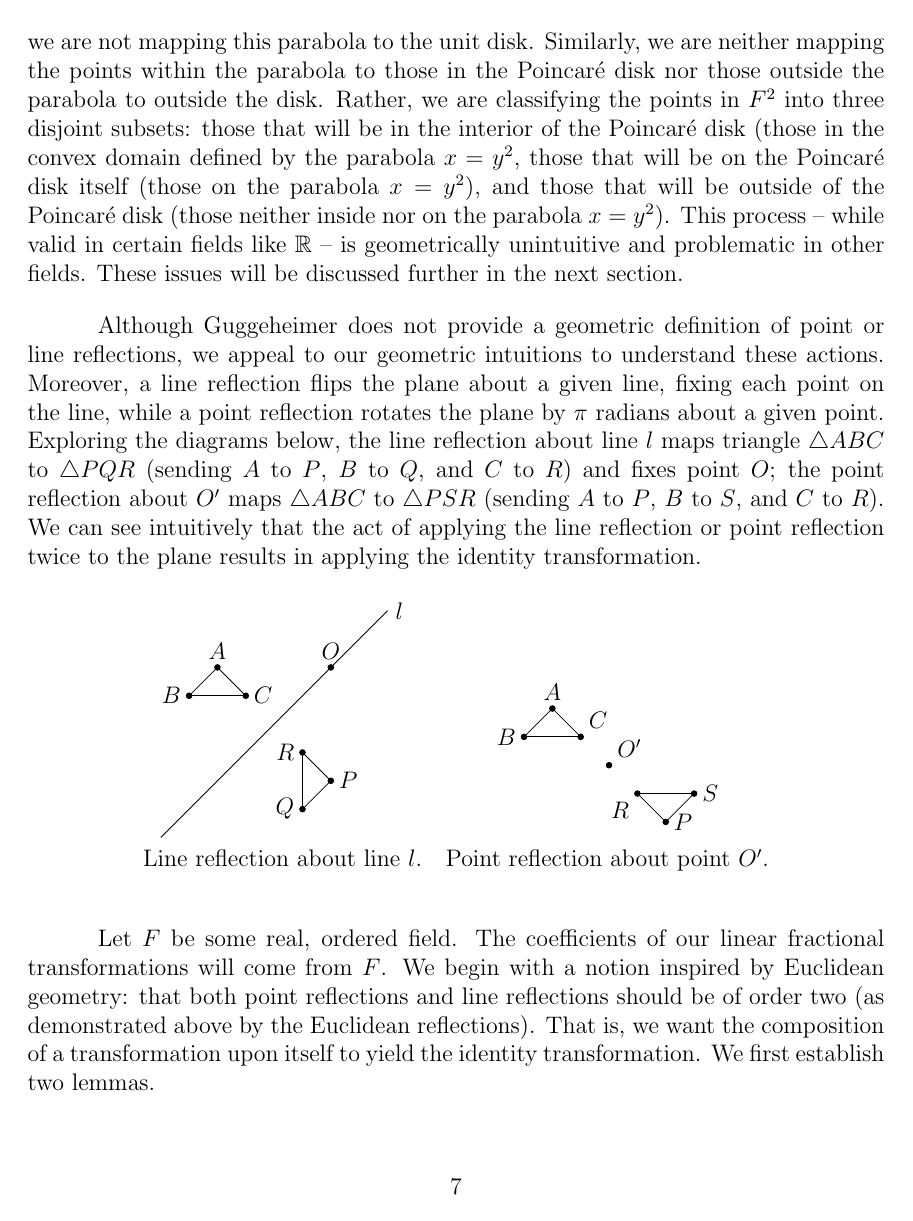
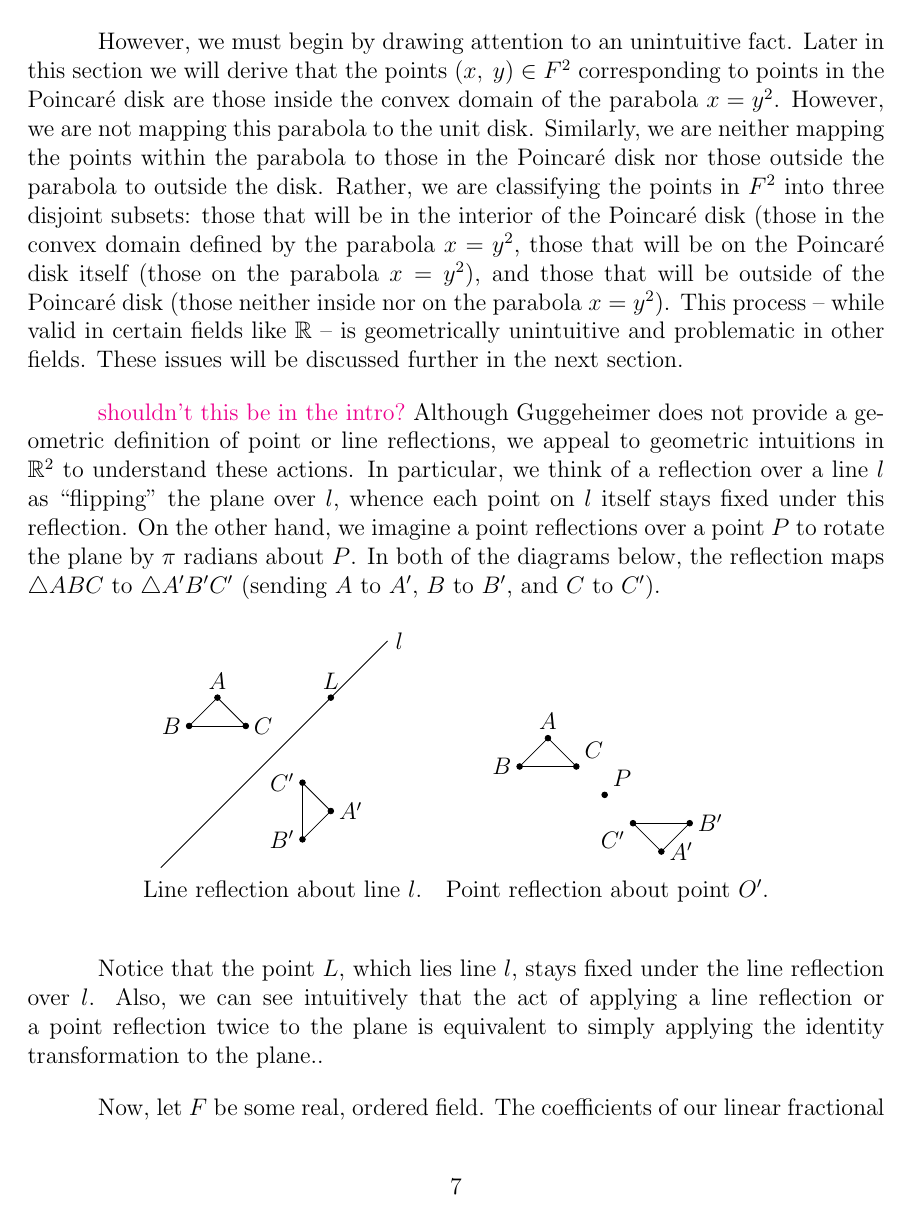
Before and after one commit to blinderm/317-paper, a LaTeX paper (paper/paper/blinderman_anna_goldberg_logan_317_paper.tex): page 7 of 32. Compiled offline with pdfLaTeX.

Commit message:
edited intuition about transformations (s3)?

```diff
--- a/paper/paper/blinderman_anna_goldberg_logan_317_paper.tex
+++ b/paper/paper/blinderman_anna_goldberg_logan_317_paper.tex
@@ -248,6 +246,7 @@ Finally, we will discuss two types of line reflections: ones passing through the
 However, we must begin by drawing attention to an unintuitive fact. Later in this section we will derive that the points $(x\ttc y) \in F^2$ corresponding to points in the \poincare disk are those inside the convex domain of the parabola $x = y^2$. However, we are not mapping this parabola to the unit disk. Similarly, we are neither mapping the points within the parabola to those in the \poincare disk nor those outside the parabola to outside the disk. Rather, we are classifying the points in $F^2$ into three disjoint subsets: those that will be in the interior of the \poincare disk (those in the convex domain defined by the parabola $x = y^2$, those that will be on the \poincare disk itself (those on the parabola $x = y^2$), and those that will be outside of the \poincare disk (those neither inside nor on the parabola $x = y^2$). This process -- while valid in certain fields like $\R$ -- is geometrically unintuitive and problematic in other fields. These issues will be discussed further in the next section.
 
-Although Guggeheimer does not provide a geometric definition of point or line reflections, we appeal to our geometric intuitions to understand these actions. Moreover, a line reflection flips the plane about a given line, fixing each point on the line, while a point reflection rotates the plane by $\pi$ radians about a given point. Exploring the diagrams below, the line reflection about line $l$ maps triangle $\triangle ABC$ to $\triangle PQR$ (sending $A$ to $P$, $B$ to $Q$, and $C$ to $R$) and fixes point $O$; the point reflection about $O'$ maps $\triangle ABC$ to $\triangle PSR$ (sending $A$ to $P$, $B$ to $S$, and $C$ to $R$). We can see intuitively that the act of applying the line reflection or point reflection twice to the plane results in applying the identity transformation.
+\todo{shouldn't this be in the intro?}
+Although Guggeheimer does not provide a geometric definition of point or line reflections, we appeal to geometric intuitions in $\R^2$ to understand these actions. In particular, we think of a reflection over a line $l$ as ``flipping" the plane over $l$, whence each point on $l$ itself stays fixed under this reflection. On the other hand, we imagine a point reflections over a point $P$ to rotate the plane by $\pi$ radians about $P$. In both of the diagrams below, the reflection maps $\triangle ABC$ to $\triangle A'B'C'$ (sending $A$ to $A'$, $B$ to $B'$, and $C$ to $C'$).
 
 \begin{center}
 \begin{tabular}{cc}
@@ -262,10 +261,10 @@ Although Guggeheimer does not provide a geometric definition of point or line re
 		\draw[fill=black] (-1,1) circle (0.05) node[above] {$A$};
 		\draw[fill=black] (-1.5,.5) circle (0.05) node[left] {$B$};
 		\draw[fill=black] (-.5,.5) circle (0.05) node[right] {$C$};
-		\draw[fill=black] (1,-1) circle (0.05) node[right] {$P$};
-		\draw[fill=black] (.5,-1.5) circle (0.05) node[left] {$Q$};
-		\draw[fill=black] (.5,-.5) circle (0.05) node[left] {$R$};
-		\draw[fill=black] (1,1) circle (0.05) node[above] {$O$};
+		\draw[fill=black] (1,-1) circle (0.05) node[right] {$A'$};
+		\draw[fill=black] (.5,-1.5) circle (0.05) node[left] {$B'$};
+		\draw[fill=black] (.5,-.5) circle (0.05) node[left] {$C'$};
+		\draw[fill=black] (1,1) circle (0.05) node[above] {$L$};
 	% line reflection
 	\end{tikzpicture}
 	&
@@ -276,13 +275,13 @@ Although Guggeheimer does not provide a geometric definition of point or line re
 		\draw (1,-1) -- (1.5,-.5);
 		\draw (1.5,-.5) -- (.5,-.5);
 		\draw (.5,-.5) -- (1,-1);
-		\draw[fill=black] (0,0) circle (0.05) node[above right] {$O'$};
+		\draw[fill=black] (0,0) circle (0.05) node[above right] {$P$};
 		\draw[fill=black] (-1,1) circle (0.05) node[above] {$A$};
 		\draw[fill=black] (-1.5,.5) circle (0.05) node[left] {$B$};
 		\draw[fill=black] (-.5,.5) circle (0.05) node[above right] {$C$};
-		\draw[fill=black] (1,-1) circle (0.05) node[right] {$P$};
-		\draw[fill=black] (1.5,-.5) circle (0.05) node[right] {$S$};
-		\draw[fill=black] (.5,-.5) circle (0.05) node[below left] {$R$};
+		\draw[fill=black] (1,-1) circle (0.05) node[right] {$A'$};
+		\draw[fill=black] (1.5,-.5) circle (0.05) node[right] {$B'$};
+		\draw[fill=black] (.5,-.5) circle (0.05) node[below left] {$C'$};
 	% point reflection
 	\end{tikzpicture}   \\
 Line reflection about line $l$. & Point reflection about point $O'$. \\
@@ -290,7 +289,9 @@ Line reflection about line $l$. & Point reflection about point $O'$. \\
 \end{tabular}
 \end{center}
 
-Let $F$ be some real, ordered field. The coefficients of our linear fractional transformations will come from $F$. We begin with a notion inspired by Euclidean geometry: that both point reflections and line reflections should be of order two (as demonstrated above by the Euclidean reflections). That is, we want the composition of a transformation upon itself to yield the identity transformation. We first establish two lemmas.
+Notice that the point $L$, which lies line $l$, stays fixed under the line reflection over $l$. Also, we can see intuitively that the act of applying a line reflection or a point reflection twice to the plane is equivalent to simply applying the identity transformation to the plane..
+
+Now, let $F$ be some real, ordered field. The coefficients of our linear fractional transformations will come from $F$. We begin with a notion inspired by Euclidean geometry: that both point reflections and line reflections should be of order two (as demonstrated above by the Euclidean reflections). That is, we want the composition of a transformation upon itself to yield the identity transformation. We first establish two lemmas.
 
 \begin{lemma}
 	The composition of linear fractional transformations corresponds to the multiplication of their respective matrix encodings.
```
Also changed, not shown: paper/paper/blinderman_anna_goldberg_logan_317_paper.tex (16 more changed lines).
